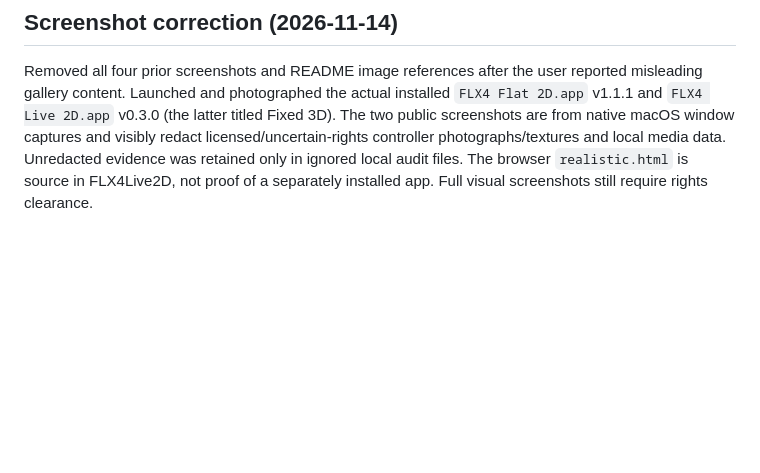
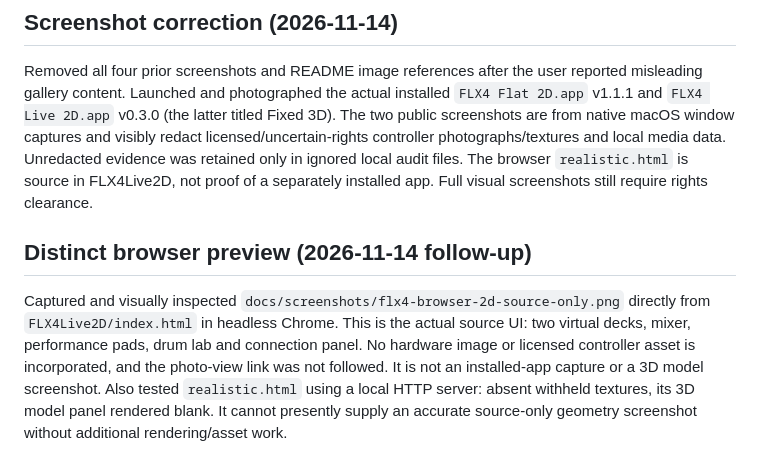
Before and after one commit to mikristian/ddj-flx-4-emulator, a Markdown page: STATUS.md, the part around the change. Drawn GitHub-style; blank space fills up the shorter version.

```diff
--- a/STATUS.md
+++ b/STATUS.md
@@ -10,3 +10,8 @@ Known blockers: missing licensable FLX4 controller photo and textures prevent or
 ## Screenshot correction (2026-11-14)
 
 Removed all four prior screenshots and README image references after the user reported misleading gallery content. Launched and photographed the actual installed `FLX4 Flat 2D.app` v1.1.1 and `FLX4 Live 2D.app` v0.3.0 (the latter titled Fixed 3D). The two public screenshots are from native macOS window captures and visibly redact licensed/uncertain-rights controller photographs/textures and local media data. Unredacted evidence was retained only in ignored local audit files. The browser `realistic.html` is source in FLX4Live2D, not proof of a separately installed app. Full visual screenshots still require rights clearance.
+
+
+## Distinct browser preview (2026-11-14 follow-up)
+
+Captured and visually inspected `docs/screenshots/flx4-browser-2d-source-only.png` directly from `FLX4Live2D/index.html` in headless Chrome. This is the actual source UI: two virtual decks, mixer, performance pads, drum lab and connection panel. No hardware image or licensed controller asset is incorporated, and the photo-view link was not followed. It is not an installed-app capture or a 3D model screenshot. Also tested `realistic.html` using a local HTTP server: absent withheld textures, its 3D model panel rendered blank. It cannot presently supply an accurate source-only geometry screenshot without additional rendering/asset work.
```
Also changed, not shown: README.md (+8 -0 lines), docs/screenshots/flx4-browser-2d-source-only.png (added).
